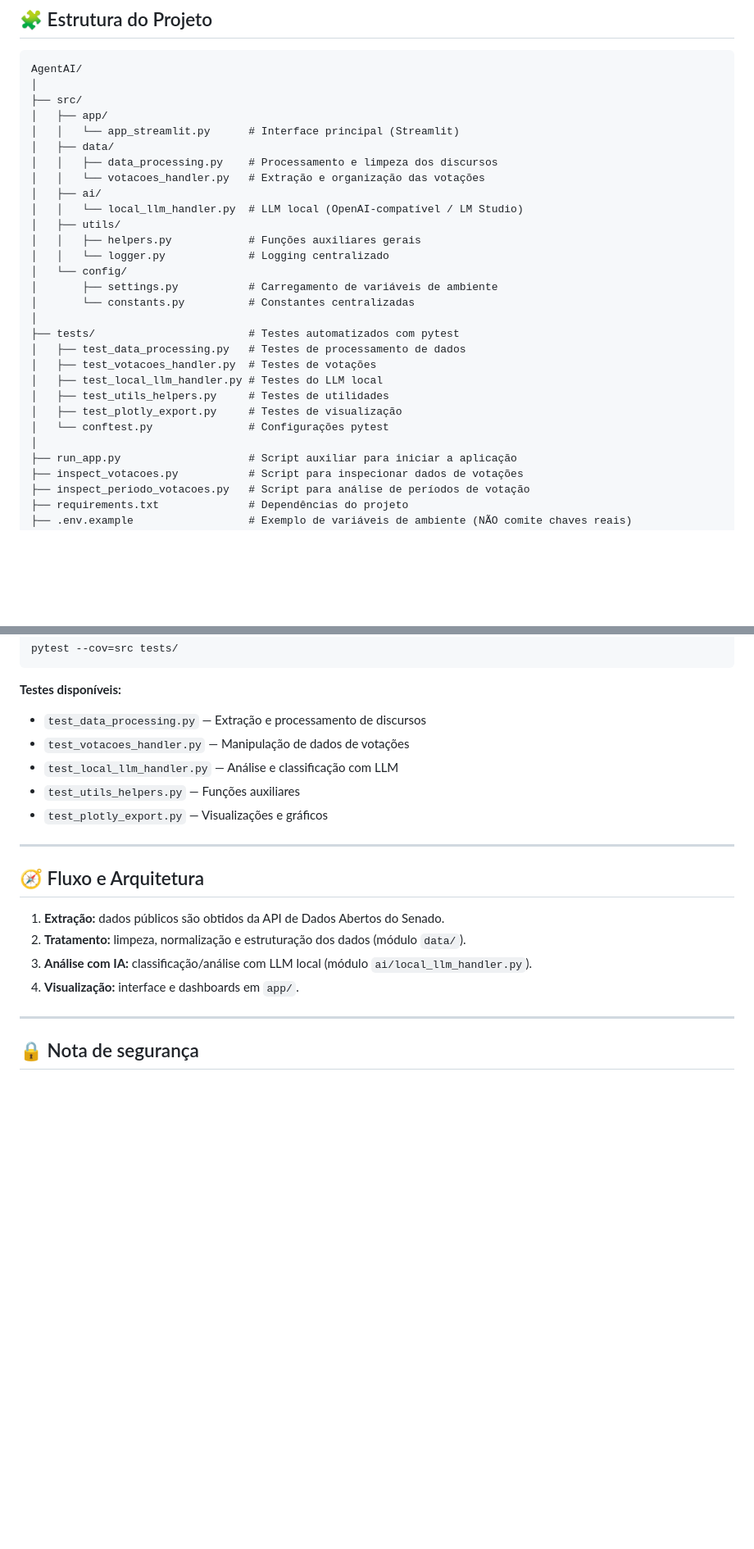
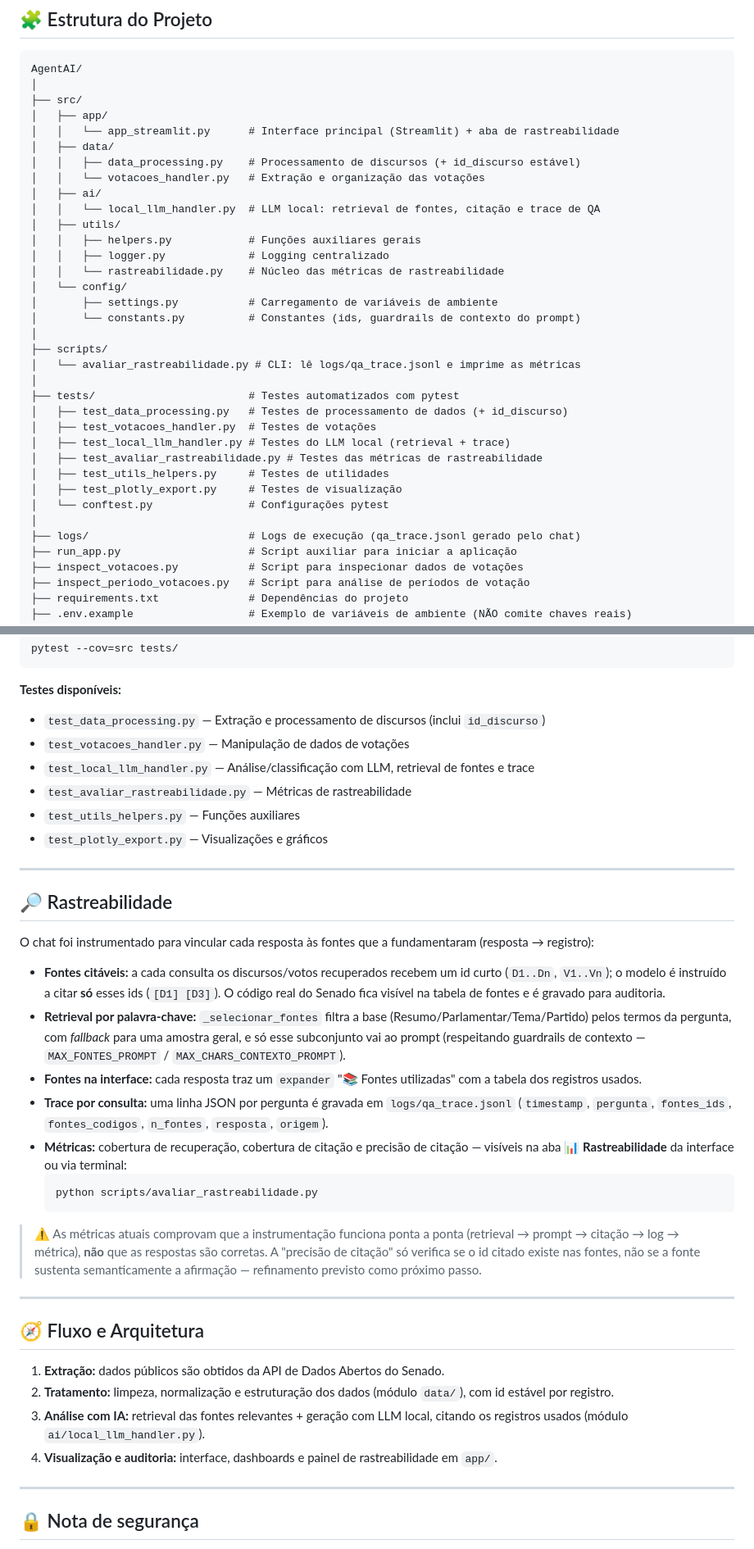
Before and after one commit to AnaBeatriz-Carvalho/AgentAI, a Markdown page: README.md, 2 parts joined by grey strips. Shown at 82% size. Rendered like a GitHub page; blank space fills up the shorter version.

Commit message:
docs: atualização do README com a fase de rastreabilidade

````diff
--- a/README.md
+++ b/README.md
@@ -40,27 +42,33 @@ AgentAI/
 │
 ├── src/
 │   ├── app/
-│   │   └── app_streamlit.py      # Interface principal (Streamlit)
+│   │   └── app_streamlit.py      # Interface principal (Streamlit) + aba de rastreabilidade
 │   ├── data/
-│   │   ├── data_processing.py    # Processamento e limpeza dos discursos
+│   │   ├── data_processing.py    # Processamento de discursos (+ id_discurso estável)
 │   │   └── votacoes_handler.py   # Extração e organização das votações
 │   ├── ai/
-│   │   └── local_llm_handler.py  # LLM local (OpenAI-compatível / LM Studio)
+│   │   └── local_llm_handler.py  # LLM local: retrieval de fontes, citação e trace de QA
 │   ├── utils/
 │   │   ├── helpers.py            # Funções auxiliares gerais
-│   │   └── logger.py             # Logging centralizado
+│   │   ├── logger.py             # Logging centralizado
+│   │   └── rastreabilidade.py    # Núcleo das métricas de rastreabilidade
 │   └── config/
 │       ├── settings.py           # Carregamento de variáveis de ambiente
-│       └── constants.py          # Constantes centralizadas
+│       └── constants.py          # Constantes (ids, guardrails de contexto do prompt)
+│
+├── scripts/
+│   └── avaliar_rastreabilidade.py # CLI: lê logs/qa_trace.jsonl e imprime as métricas
 │
 ├── tests/                        # Testes automatizados com pytest
-│   ├── test_data_processing.py   # Testes de processamento de dados
+│   ├── test_data_processing.py   # Testes de processamento de dados (+ id_discurso)
 │   ├── test_votacoes_handler.py  # Testes de votações
-│   ├── test_local_llm_handler.py # Testes do LLM local
+│   ├── test_local_llm_handler.py # Testes do LLM local (retrieval + trace)
+│   ├── test_avaliar_rastreabilidade.py # Testes das métricas de rastreabilidade
 │   ├── test_utils_helpers.py     # Testes de utilidades
 │   ├── test_plotly_export.py     # Testes de visualização
 │   └── conftest.py               # Configurações pytest
 │
+├── logs/                         # Logs de execução (qa_trace.jsonl gerado pelo chat)
 ├── run_app.py                    # Script auxiliar para iniciar a aplicação
 ├── inspect_votacoes.py           # Script para inspecionar dados de votações
 ├── inspect_periodo_votacoes.py   # Script para análise de períodos de votação
@@ -173,20 +181,38 @@ pytest --cov=src tests/
 ```
 
 **Testes disponíveis:**
-- `test_data_processing.py` — Extração e processamento de discursos
+- `test_data_processing.py` — Extração e processamento de discursos (inclui `id_discurso`)
 - `test_votacoes_handler.py` — Manipulação de dados de votações
-- `test_local_llm_handler.py` — Análise e classificação com LLM
+- `test_local_llm_handler.py` — Análise/classificação com LLM, retrieval de fontes e trace
+- `test_avaliar_rastreabilidade.py` — Métricas de rastreabilidade
 - `test_utils_helpers.py` — Funções auxiliares
 - `test_plotly_export.py` — Visualizações e gráficos
+
+---
+
+## 🔎 Rastreabilidade
+
+O chat foi instrumentado para vincular cada resposta às fontes que a fundamentaram (resposta → registro):
+
+- **Fontes citáveis:** a cada consulta os discursos/votos recuperados recebem um id curto (`D1..Dn`, `V1..Vn`); o modelo é instruído a citar **só** esses ids (`[D1] [D3]`). O código real do Senado fica visível na tabela de fontes e é gravado para auditoria.
+- **Retrieval por palavra-chave:** `_selecionar_fontes` filtra a base (Resumo/Parlamentar/Tema/Partido) pelos termos da pergunta, com *fallback* para uma amostra geral, e só esse subconjunto vai ao prompt (respeitando guardrails de contexto — `MAX_FONTES_PROMPT` / `MAX_CHARS_CONTEXTO_PROMPT`).
+- **Fontes na interface:** cada resposta traz um `expander` "📚 Fontes utilizadas" com a tabela dos registros usados.
+- **Trace por consulta:** uma linha JSON por pergunta é gravada em `logs/qa_trace.jsonl` (`timestamp`, `pergunta`, `fontes_ids`, `fontes_codigos`, `n_fontes`, `resposta`, `origem`).
+- **Métricas:** cobertura de recuperação, cobertura de citação e precisão de citação — visíveis na aba **📊 Rastreabilidade** da interface ou via terminal:
+  ```bash
+  python scripts/avaliar_rastreabilidade.py
+  ```
+
+> ⚠️ As métricas atuais comprovam que a instrumentação funciona ponta a ponta (retrieval → prompt → citação → log → métrica), **não** que as respostas são corretas. A "precisão de citação" só verifica se o id citado existe nas fontes, não se a fonte sustenta semanticamente a afirmação — refinamento previsto como próximo passo.
 
 ---
 
 ## 🧭 Fluxo e Arquitetura
 
 1. **Extração:** dados públicos são obtidos da API de Dados Abertos do Senado.
-2. **Tratamento:** limpeza, normalização e estruturação dos dados (módulo `data/`).
-3. **Análise com IA:** classificação/análise com LLM local (módulo `ai/local_llm_handler.py`).
-4. **Visualização:** interface e dashboards em `app/`.
+2. **Tratamento:** limpeza, normalização e estruturação dos dados (módulo `data/`), com id estável por registro.
+3. **Análise com IA:** retrieval das fontes relevantes + geração com LLM local, citando os registros usados (módulo `ai/local_llm_handler.py`).
+4. **Visualização e auditoria:** interface, dashboards e painel de rastreabilidade em `app/`.
 
 ---
 
````
Also changed, not shown: other parts of README.md (+3 -1 lines).
